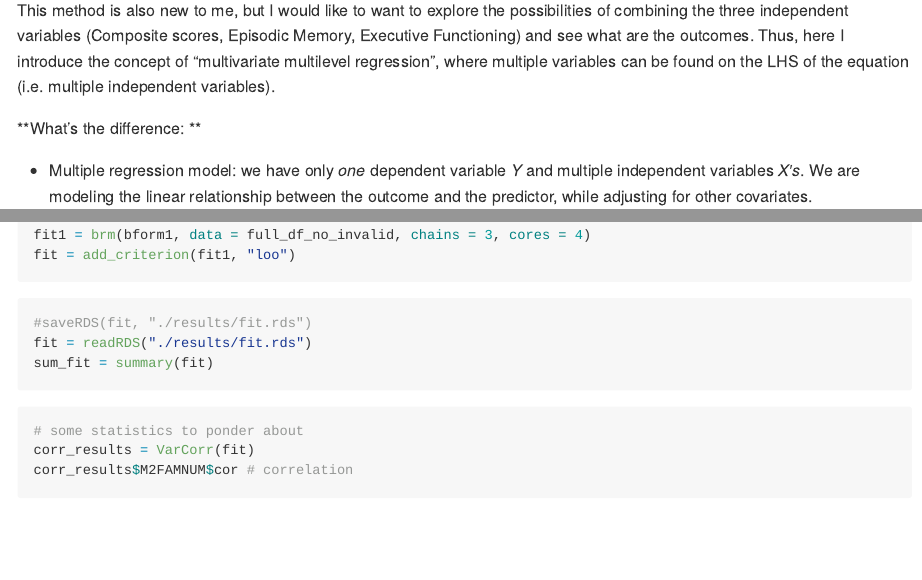
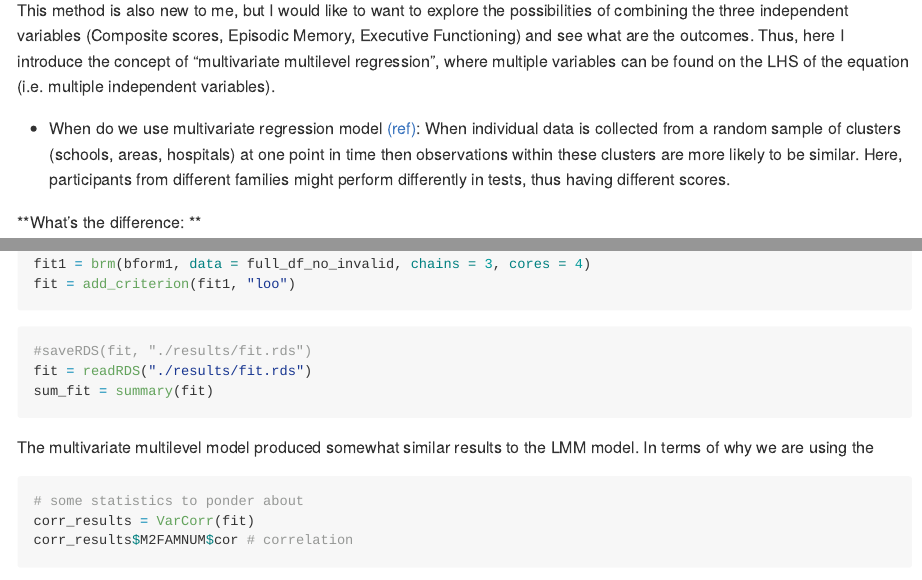
Before and after one commit to paulawucu/MIDUS, an R Markdown document (investigations.Rmd): the page in a window 1100 px wide, from 11810 px down, and a second part further down, joined at a grey line. The pictures show the output file investigations.md that the author committed with the source, drawn offline in the style of GitHub; long lines of code are wrapped.

Commit message:
8.4 updates

````diff
--- a/investigations.Rmd
+++ b/investigations.Rmd
@@ -713,6 +713,8 @@ anova(lmm3_9_base, lmm3_9_a)
 ## Multivariate Multiple/Multilevel Regression Models
 This method is also new to me, but I would like to want to explore the possibilities of combining the three independent variables (Composite scores, Episodic Memory, Executive Functioning) and see what are the outcomes. Thus, here I introduce the concept of "multivariate multilevel regression", where multiple variables can be found on the LHS of the equation (i.e. multiple independent variables).
 
+* When do we use multivariate regression model [(ref)](https://www.analyticsvidhya.com/blog/2022/01/a-brief-introduction-to-multilevel-modelling/#:~:text=Advantages%20of%20Multilevel%20Modelling&text=Better%20inferences%3A%20A%20multilevel%20regression,and%20overstatement%20of%20coefficient%20significance.): When individual data is collected from a random sample of clusters (schools, areas, hospitals) at one point in time then observations within these clusters are more likely to be similar. Here, participants from different families might perform differently in tests, thus having different scores.
+
 **What's the difference: **
 
 * Multiple regression model: we have only *one* dependent variable $Y$ and multiple independent variables $X's$. We are modeling the linear relationship between the outcome and the predictor, while adjusting for other covariates.
@@ -734,6 +736,11 @@ fit = add_criterion(fit1, "loo")
 fit = readRDS("./results/fit.rds")
 sum_fit = summary(fit)
 ```
+
+The multivariate multilevel model produced somewhat similar results to the LMM model. In terms of why we are using the
+
+
+
 ```{r}
 # some statistics to ponder about
 corr_results = VarCorr(fit)
````
Also changed, not shown: investigations.md, investigations.Rmd (1 more changed lines).
